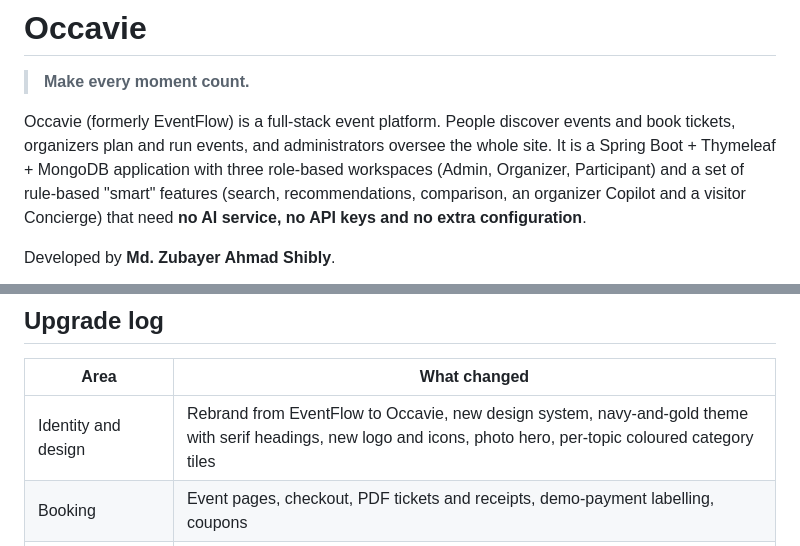
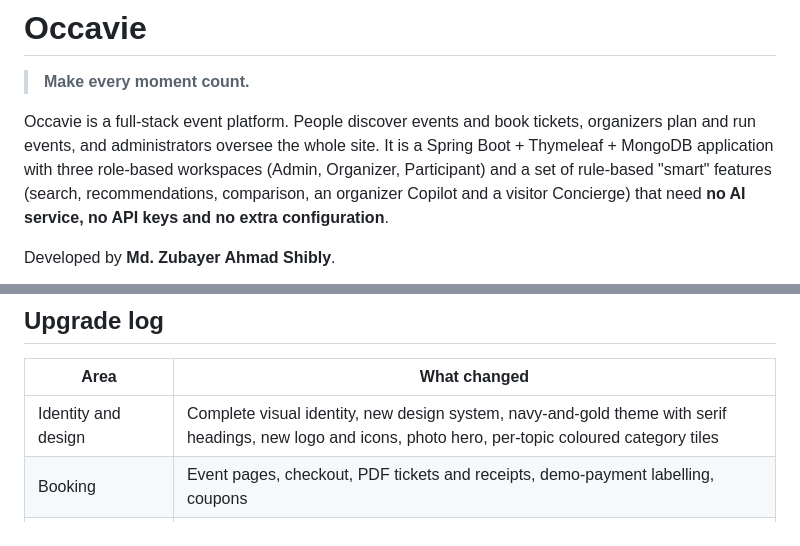
Before and after one commit to iamshibly/EventFlow, a Markdown page: README.md, 2 parts joined by grey strips. Rendered like a GitHub page.

```diff
--- a/README.md
+++ b/README.md
@@ -2,7 +2,7 @@
 
 > **Make every moment count.**
 
-Occavie (formerly EventFlow) is a full-stack event platform. People discover events and book tickets, organizers plan and run events, and administrators oversee the whole site. It is a Spring Boot + Thymeleaf + MongoDB application with three role-based workspaces (Admin, Organizer, Participant) and a set of rule-based "smart" features (search, recommendations, comparison, an organizer Copilot and a visitor Concierge) that need **no AI service, no API keys and no extra configuration**.
+Occavie is a full-stack event platform. People discover events and book tickets, organizers plan and run events, and administrators oversee the whole site. It is a Spring Boot + Thymeleaf + MongoDB application with three role-based workspaces (Admin, Organizer, Participant) and a set of rule-based "smart" features (search, recommendations, comparison, an organizer Copilot and a visitor Concierge) that need **no AI service, no API keys and no extra configuration**.
 
 Developed by **Md. Zubayer Ahmad Shibly**.
 
@@ -78,7 +94,7 @@ How they stay honest: recommendations never suggest booked, saved, sold-out, pas
 
 | Area | What changed |
 |---|---|
-| Identity and design | Rebrand from EventFlow to Occavie, new design system, navy-and-gold theme with serif headings, new logo and icons, photo hero, per-topic coloured category tiles |
+| Identity and design | Complete visual identity, new design system, navy-and-gold theme with serif headings, new logo and icons, photo hero, per-topic coloured category tiles |
 | Booking | Event pages, checkout, PDF tickets and receipts, demo-payment labelling, coupons |
 | Dashboards | Participant, organizer and admin dashboards with photo event cards and analytics |
 | Check-in | Signed QR tickets, camera/manual check-in, duplicate-scan protection |
```
Also changed, not shown: other parts of README.md (+19 -3 lines), docs/screenshots/login.jpg, 2 other files.
